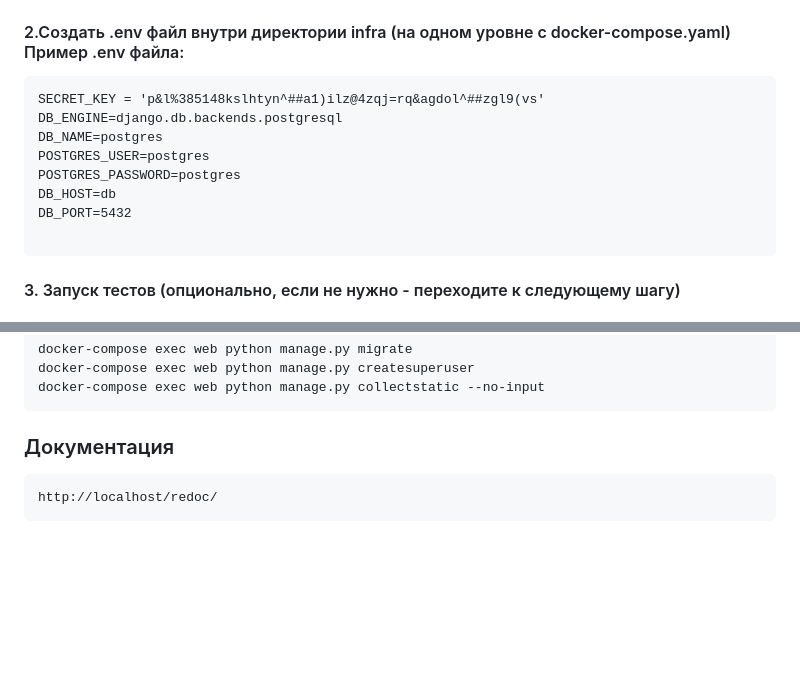
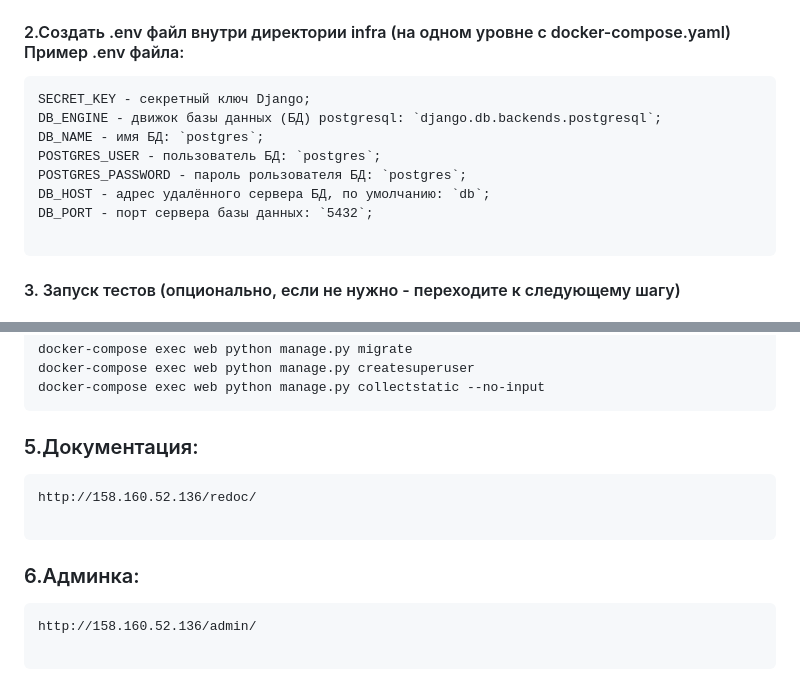
Before and after one commit to emplYooo/yamdb_final, a Markdown page: README.md, 2 parts joined by grey strips. GitHub-like rendering; blank space fills up the shorter version.

Commit message:
Final_commit_rebild_readme

````diff
--- a/README.md
+++ b/README.md
@@ -51,13 +51,13 @@ git clone git@github.com:emplYooo/yamdb_final.git
 ```
 #### 2.Создать .env файл внутри директории infra (на одном уровне с docker-compose.yaml) Пример .env файла:
 ```
-SECRET_KEY = 'p&l%385148kslhtyn^##a1)ilz@4zqj=rq&agdol^##zgl9(vs'
-DB_ENGINE=django.db.backends.postgresql
-DB_NAME=postgres
-POSTGRES_USER=postgres
-POSTGRES_PASSWORD=postgres
-DB_HOST=db
-DB_PORT=5432
+SECRET_KEY - секретный ключ Django;
+DB_ENGINE - движок базы данных (БД) postgresql: `django.db.backends.postgresql`;
+DB_NAME - имя БД: `postgres`;
+POSTGRES_USER - пользователь БД: `postgres`;
+POSTGRES_PASSWORD - пароль рользователя БД: `postgres`;
+DB_HOST - адрес удалённого сервера БД, по умолчанию: `db`;
+DB_PORT - порт сервера базы данных: `5432`;
 
 ```
 #### 3. Запуск тестов (опционально, если не нужно - переходите к следующему шагу)
@@ -89,7 +89,13 @@ docker-compose exec web python manage.py migrate
 docker-compose exec web python manage.py createsuperuser
 docker-compose exec web python manage.py collectstatic --no-input
 ```
-### Документация
+### 5.Документация:
 ```
-http://localhost/redoc/
+http://158.160.52.136/redoc/
+
 ```
+### 6.Админка:
+```
+http://158.160.52.136/admin/
+
+```
````
Also changed, not shown: other parts of README.md (+1 -1 lines).
